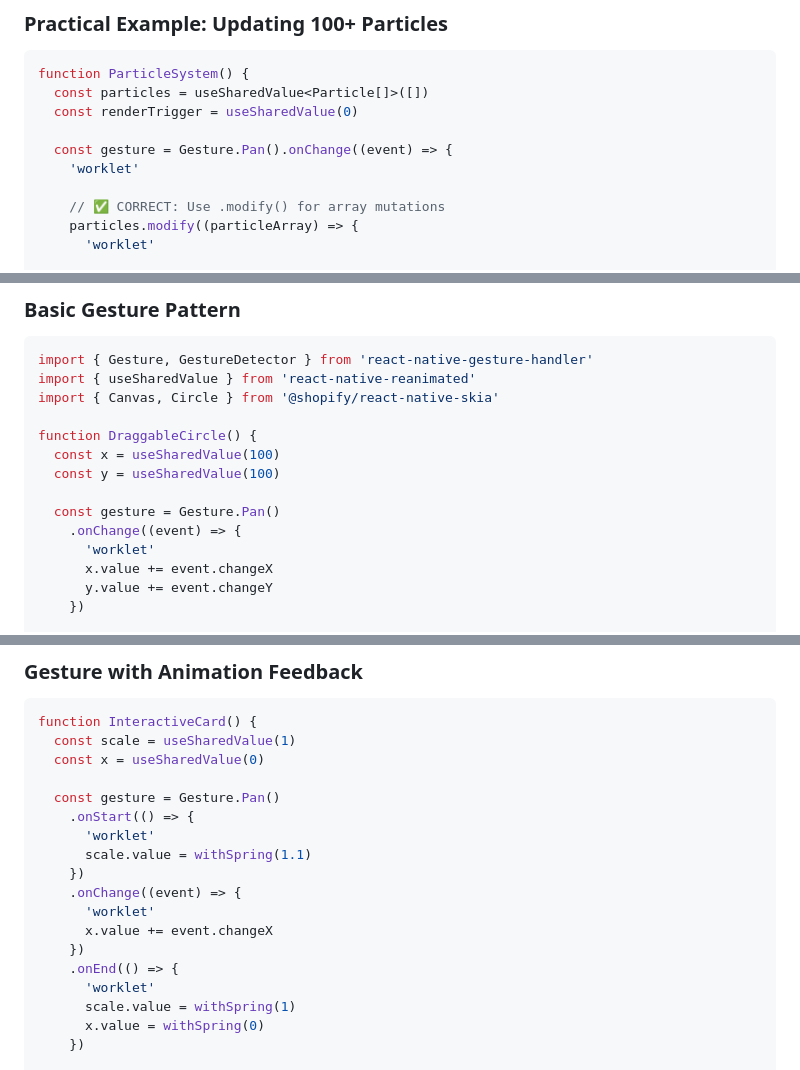
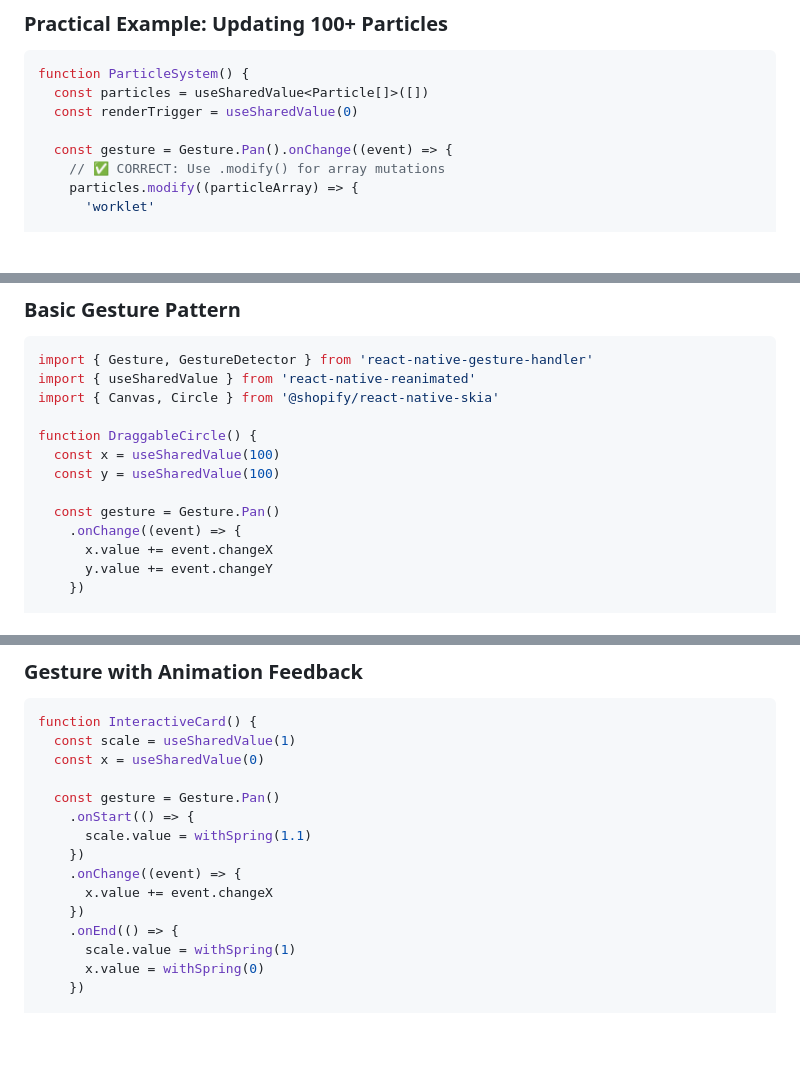
Before and after one commit to jakeirs/dream-pie, a Markdown page: SKIA_REANIMATED.md, 3 parts joined by grey strips. Rendered like a GitHub page; blank space fills up the shorter version.

```diff
--- a/SKIA_REANIMATED.md
+++ b/SKIA_REANIMATED.md
@@ -182,8 +183,6 @@ function ParticleSystem() {
   const renderTrigger = useSharedValue(0)
 
   const gesture = Gesture.Pan().onChange((event) => {
-    'worklet'
-
     // ✅ CORRECT: Use .modify() for array mutations
     particles.modify((particleArray) => {
       'worklet'
@@ -432,7 +433,6 @@ function DraggableCircle() {
 
   const gesture = Gesture.Pan()
     .onChange((event) => {
-      'worklet'
       x.value += event.changeX
       y.value += event.changeY
     })
@@ -511,15 +509,12 @@ function InteractiveCard() {
 
   const gesture = Gesture.Pan()
     .onStart(() => {
-      'worklet'
       scale.value = withSpring(1.1)
     })
     .onChange((event) => {
-      'worklet'
       x.value += event.changeX
     })
     .onEnd(() => {
-      'worklet'
       scale.value = withSpring(1)
       x.value = withSpring(0)
     })
```
Also changed, not shown: other parts of SKIA_REANIMATED.md (+46 -53 lines).
